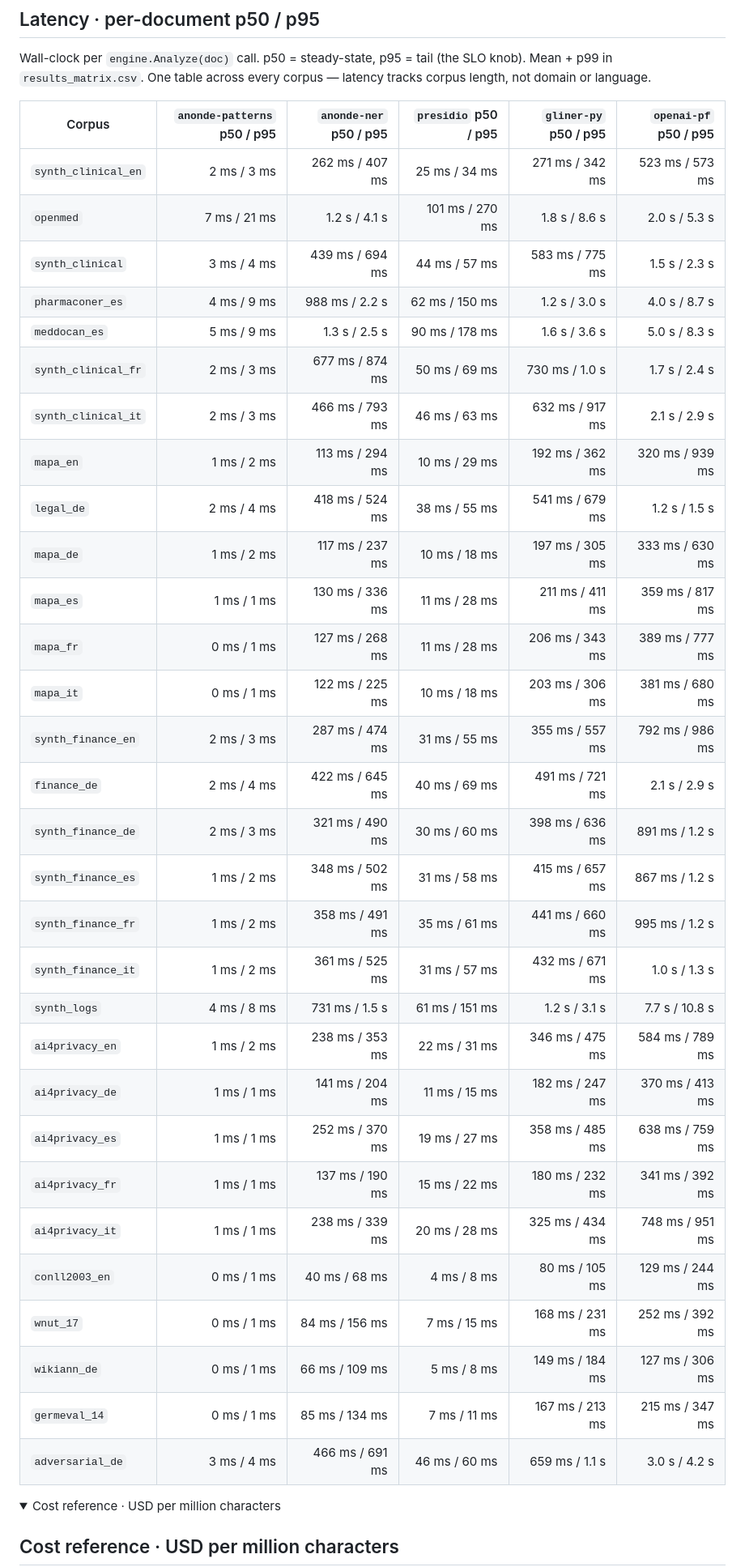
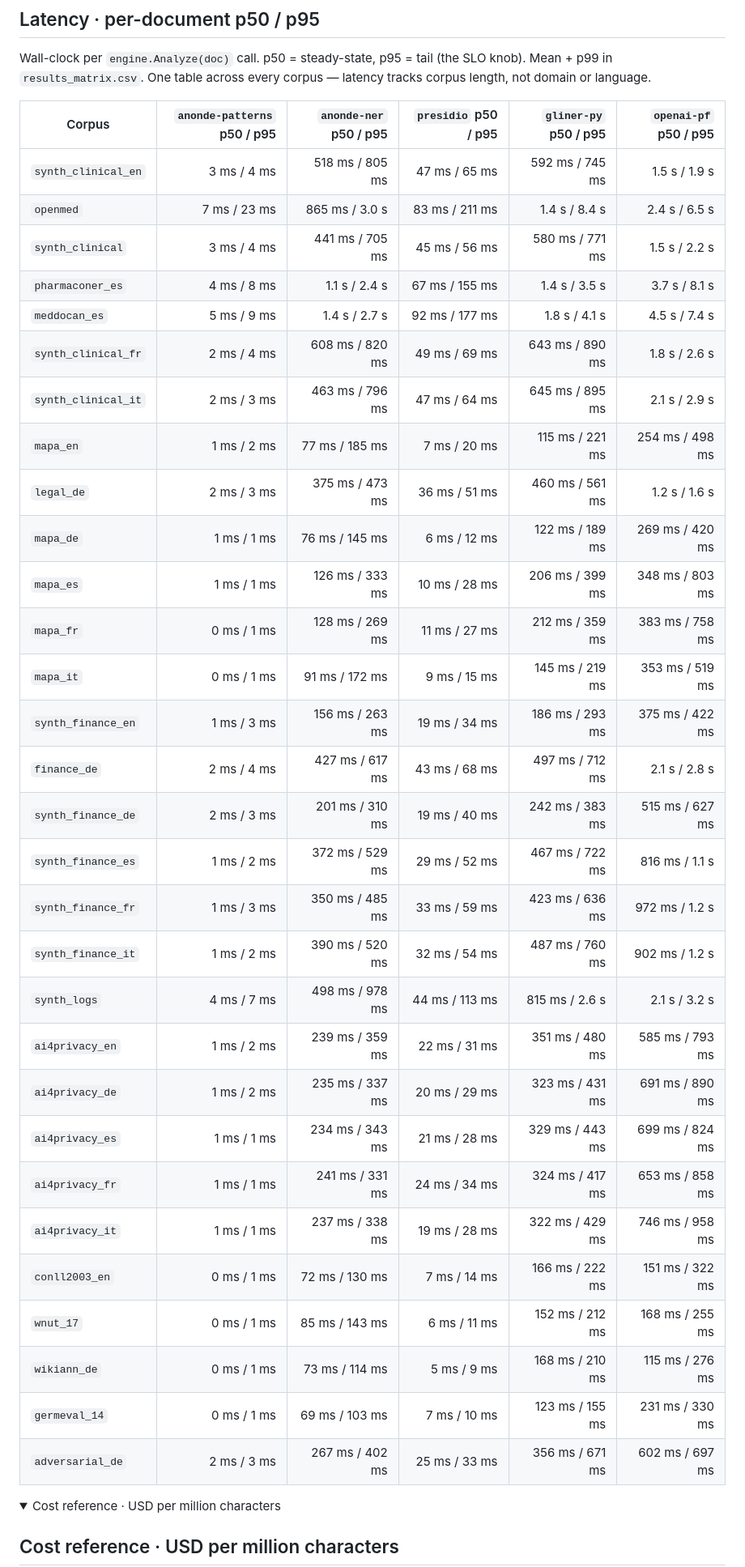
Before and after one commit to anonde-io/anonde, a Markdown page: bench/REPORT_MATRIX.md, the part around one of its changes. Shown at 81% size. GitHub-like rendering; folded sections open.

Commit message:
bench: refresh REPORT_MATRIX (weekly-2026-08-30_)
[skip ci]

```diff
--- a/bench/REPORT_MATRIX.md
+++ b/bench/REPORT_MATRIX.md
@@ -761,36 +761,36 @@ Wall-clock per `engine.Analyze(doc)` call. p50 = steady-state, p95 = tail (the S
 
 | Corpus | `anonde-patterns` p50 / p95 | `anonde-ner` p50 / p95 | `presidio` p50 / p95 | `gliner-py` p50 / p95 | `openai-pf` p50 / p95 |
 |---|---:|---:|---:|---:|---:|
-| `synth_clinical_en` | 2 ms / 3 ms | 262 ms / 407 ms | 25 ms / 34 ms | 271 ms / 342 ms | 523 ms / 573 ms |
-| `openmed` | 7 ms / 21 ms | 1.2 s / 4.1 s | 101 ms / 270 ms | 1.8 s / 8.6 s | 2.0 s / 5.3 s |
-| `synth_clinical` | 3 ms / 4 ms | 439 ms / 694 ms | 44 ms / 57 ms | 583 ms / 775 ms | 1.5 s / 2.3 s |
-| `pharmaconer_es` | 4 ms / 9 ms | 988 ms / 2.2 s | 62 ms / 150 ms | 1.2 s / 3.0 s | 4.0 s / 8.7 s |
-| `meddocan_es` | 5 ms / 9 ms | 1.3 s / 2.5 s | 90 ms / 178 ms | 1.6 s / 3.6 s | 5.0 s / 8.3 s |
-| `synth_clinical_fr` | 2 ms / 3 ms | 677 ms / 874 ms | 50 ms / 69 ms | 730 ms / 1.0 s | 1.7 s / 2.4 s |
-| `synth_clinical_it` | 2 ms / 3 ms | 466 ms / 793 ms | 46 ms / 63 ms | 632 ms / 917 ms | 2.1 s / 2.9 s |
-| `mapa_en` | 1 ms / 2 ms | 113 ms / 294 ms | 10 ms / 29 ms | 192 ms / 362 ms | 320 ms / 939 ms |
-| `legal_de` | 2 ms / 4 ms | 418 ms / 524 ms | 38 ms / 55 ms | 541 ms / 679 ms | 1.2 s / 1.5 s |
-| `mapa_de` | 1 ms / 2 ms | 117 ms / 237 ms | 10 ms / 18 ms | 197 ms / 305 ms | 333 ms / 630 ms |
-| `mapa_es` | 1 ms / 1 ms | 130 ms / 336 ms | 11 ms / 28 ms | 211 ms / 411 ms | 359 ms / 817 ms |
-| `mapa_fr` | 0 ms / 1 ms | 127 ms / 268 ms | 11 ms / 28 ms | 206 ms / 343 ms | 389 ms / 777 ms |
-| `mapa_it` | 0 ms / 1 ms | 122 ms / 225 ms | 10 ms / 18 ms | 203 ms / 306 ms | 381 ms / 680 ms |
-| `synth_finance_en` | 2 ms / 3 ms | 287 ms / 474 ms | 31 ms / 55 ms | 355 ms / 557 ms | 792 ms / 986 ms |
-| `finance_de` | 2 ms / 4 ms | 422 ms / 645 ms | 40 ms / 69 ms | 491 ms / 721 ms | 2.1 s / 2.9 s |
-| `synth_finance_de` | 2 ms / 3 ms | 321 ms / 490 ms | 30 ms / 60 ms | 398 ms / 636 ms | 891 ms / 1.2 s |
-| `synth_finance_es` | 1 ms / 2 ms | 348 ms / 502 ms | 31 ms / 58 ms | 415 ms / 657 ms | 867 ms / 1.2 s |
-| `synth_finance_fr` | 1 ms / 2 ms | 358 ms / 491 ms | 35 ms / 61 ms | 441 ms / 660 ms | 995 ms / 1.2 s |
-| `synth_finance_it` | 1 ms / 2 ms | 361 ms / 525 ms | 31 ms / 57 ms | 432 ms / 671 ms | 1.0 s / 1.3 s |
-| `synth_logs` | 4 ms / 8 ms | 731 ms / 1.5 s | 61 ms / 151 ms | 1.2 s / 3.1 s | 7.7 s / 10.8 s |
-| `ai4privacy_en` | 1 ms / 2 ms | 238 ms / 353 ms | 22 ms / 31 ms | 346 ms / 475 ms | 584 ms / 789 ms |
-| `ai4privacy_de` | 1 ms / 1 ms | 141 ms / 204 ms | 11 ms / 15 ms | 182 ms / 247 ms | 370 ms / 413 ms |
-| `ai4privacy_es` | 1 ms / 1 ms | 252 ms / 370 ms | 19 ms / 27 ms | 358 ms / 485 ms | 638 ms / 759 ms |
-| `ai4privacy_fr` | 1 ms / 1 ms | 137 ms / 190 ms | 15 ms / 22 ms | 180 ms / 232 ms | 341 ms / 392 ms |
-| `ai4privacy_it` | 1 ms / 1 ms | 238 ms / 339 ms | 20 ms / 28 ms | 325 ms / 434 ms | 748 ms / 951 ms |
-| `conll2003_en` | 0 ms / 1 ms | 40 ms / 68 ms | 4 ms / 8 ms | 80 ms / 105 ms | 129 ms / 244 ms |
-| `wnut_17` | 0 ms / 1 ms | 84 ms / 156 ms | 7 ms / 15 ms | 168 ms / 231 ms | 252 ms / 392 ms |
-| `wikiann_de` | 0 ms / 1 ms | 66 ms / 109 ms | 5 ms / 8 ms | 149 ms / 184 ms | 127 ms / 306 ms |
-| `germeval_14` | 0 ms / 1 ms | 85 ms / 134 ms | 7 ms / 11 ms | 167 ms / 213 ms | 215 ms / 347 ms |
-| `adversarial_de` | 3 ms / 4 ms | 466 ms / 691 ms | 46 ms / 60 ms | 659 ms / 1.1 s | 3.0 s / 4.2 s |
+| `synth_clinical_en` | 3 ms / 4 ms | 518 ms / 805 ms | 47 ms / 65 ms | 592 ms / 745 ms | 1.5 s / 1.9 s |
+| `openmed` | 7 ms / 23 ms | 865 ms / 3.0 s | 83 ms / 211 ms | 1.4 s / 8.4 s | 2.4 s / 6.5 s |
+| `synth_clinical` | 3 ms / 4 ms | 441 ms / 705 ms | 45 ms / 56 ms | 580 ms / 771 ms | 1.5 s / 2.2 s |
+| `pharmaconer_es` | 4 ms / 8 ms | 1.1 s / 2.4 s | 67 ms / 155 ms | 1.4 s / 3.5 s | 3.7 s / 8.1 s |
+| `meddocan_es` | 5 ms / 9 ms | 1.4 s / 2.7 s | 92 ms / 177 ms | 1.8 s / 4.1 s | 4.5 s / 7.4 s |
+| `synth_clinical_fr` | 2 ms / 4 ms | 608 ms / 820 ms | 49 ms / 69 ms | 643 ms / 890 ms | 1.8 s / 2.6 s |
+| `synth_clinical_it` | 2 ms / 3 ms | 463 ms / 796 ms | 47 ms / 64 ms | 645 ms / 895 ms | 2.1 s / 2.9 s |
+| `mapa_en` | 1 ms / 2 ms | 77 ms / 185 ms | 7 ms / 20 ms | 115 ms / 221 ms | 254 ms / 498 ms |
+| `legal_de` | 2 ms / 3 ms | 375 ms / 473 ms | 36 ms / 51 ms | 460 ms / 561 ms | 1.2 s / 1.6 s |
+| `mapa_de` | 1 ms / 1 ms | 76 ms / 145 ms | 6 ms / 12 ms | 122 ms / 189 ms | 269 ms / 420 ms |
+| `mapa_es` | 1 ms / 1 ms | 126 ms / 333 ms | 10 ms / 28 ms | 206 ms / 399 ms | 348 ms / 803 ms |
+| `mapa_fr` | 0 ms / 1 ms | 128 ms / 269 ms | 11 ms / 27 ms | 212 ms / 359 ms | 383 ms / 758 ms |
+| `mapa_it` | 0 ms / 1 ms | 91 ms / 172 ms | 9 ms / 15 ms | 145 ms / 219 ms | 353 ms / 519 ms |
+| `synth_finance_en` | 1 ms / 3 ms | 156 ms / 263 ms | 19 ms / 34 ms | 186 ms / 293 ms | 375 ms / 422 ms |
+| `finance_de` | 2 ms / 4 ms | 427 ms / 617 ms | 43 ms / 68 ms | 497 ms / 712 ms | 2.1 s / 2.8 s |
+| `synth_finance_de` | 2 ms / 3 ms | 201 ms / 310 ms | 19 ms / 40 ms | 242 ms / 383 ms | 515 ms / 627 ms |
+| `synth_finance_es` | 1 ms / 2 ms | 372 ms / 529 ms | 29 ms / 52 ms | 467 ms / 722 ms | 816 ms / 1.1 s |
+| `synth_finance_fr` | 1 ms / 3 ms | 350 ms / 485 ms | 33 ms / 59 ms | 423 ms / 636 ms | 972 ms / 1.2 s |
+| `synth_finance_it` | 1 ms / 2 ms | 390 ms / 520 ms | 32 ms / 54 ms | 487 ms / 760 ms | 902 ms / 1.2 s |
+| `synth_logs` | 4 ms / 7 ms | 498 ms / 978 ms | 44 ms / 113 ms | 815 ms / 2.6 s | 2.1 s / 3.2 s |
+| `ai4privacy_en` | 1 ms / 2 ms | 239 ms / 359 ms | 22 ms / 31 ms | 351 ms / 480 ms | 585 ms / 793 ms |
+| `ai4privacy_de` | 1 ms / 2 ms | 235 ms / 337 ms | 20 ms / 29 ms | 323 ms / 431 ms | 691 ms / 890 ms |
+| `ai4privacy_es` | 1 ms / 1 ms | 234 ms / 343 ms | 21 ms / 28 ms | 329 ms / 443 ms | 699 ms / 824 ms |
+| `ai4privacy_fr` | 1 ms / 1 ms | 241 ms / 331 ms | 24 ms / 34 ms | 324 ms / 417 ms | 653 ms / 858 ms |
+| `ai4privacy_it` | 1 ms / 1 ms | 237 ms / 338 ms | 19 ms / 28 ms | 322 ms / 429 ms | 746 ms / 958 ms |
+| `conll2003_en` | 0 ms / 1 ms | 72 ms / 130 ms | 7 ms / 14 ms | 166 ms / 222 ms | 151 ms / 322 ms |
+| `wnut_17` | 0 ms / 1 ms | 85 ms / 143 ms | 6 ms / 11 ms | 152 ms / 212 ms | 168 ms / 255 ms |
+| `wikiann_de` | 0 ms / 1 ms | 73 ms / 114 ms | 5 ms / 9 ms | 168 ms / 210 ms | 115 ms / 276 ms |
+| `germeval_14` | 0 ms / 1 ms | 69 ms / 103 ms | 7 ms / 10 ms | 123 ms / 155 ms | 231 ms / 330 ms |
+| `adversarial_de` | 2 ms / 3 ms | 267 ms / 402 ms | 25 ms / 33 ms | 356 ms / 671 ms | 602 ms / 697 ms |
 
 <details><summary>Cost reference · USD per million characters</summary>
 
```
Also changed, not shown: other parts of bench/REPORT_MATRIX.md (+42 -42 lines).
